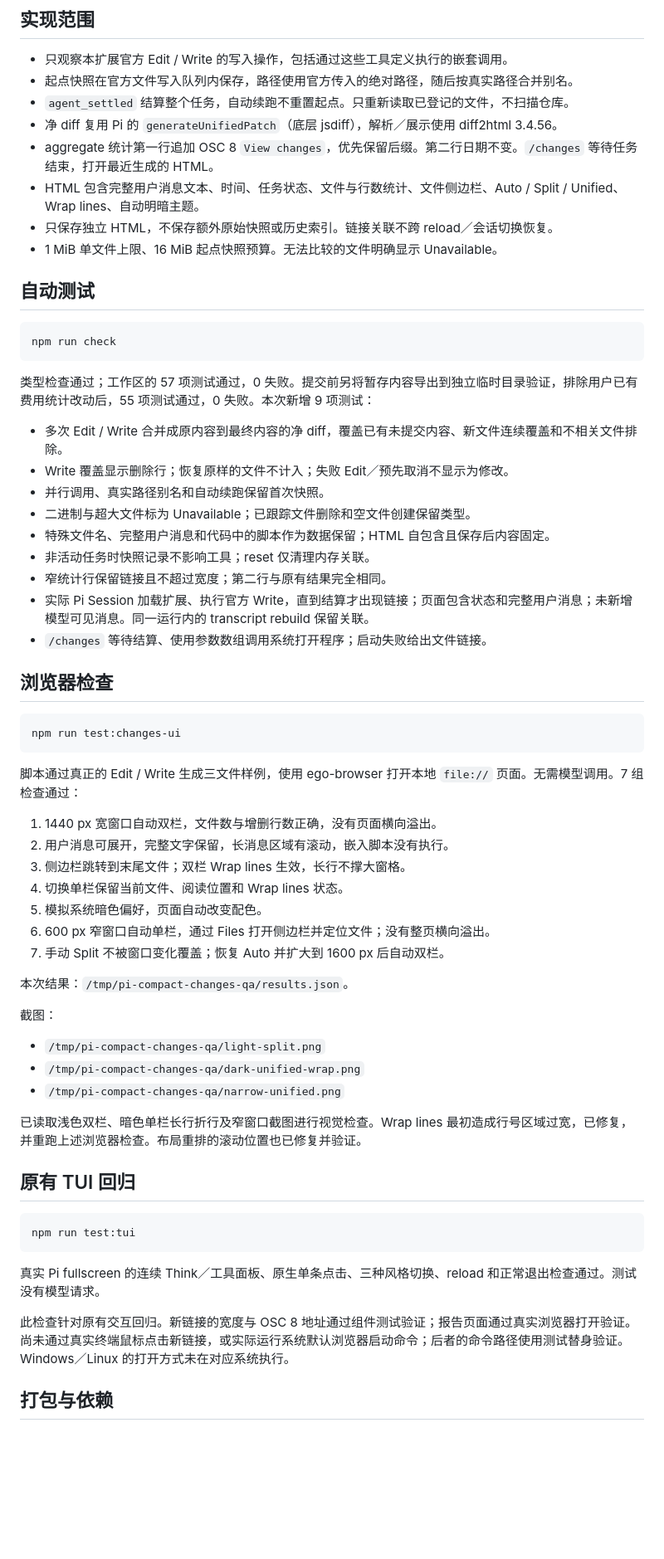
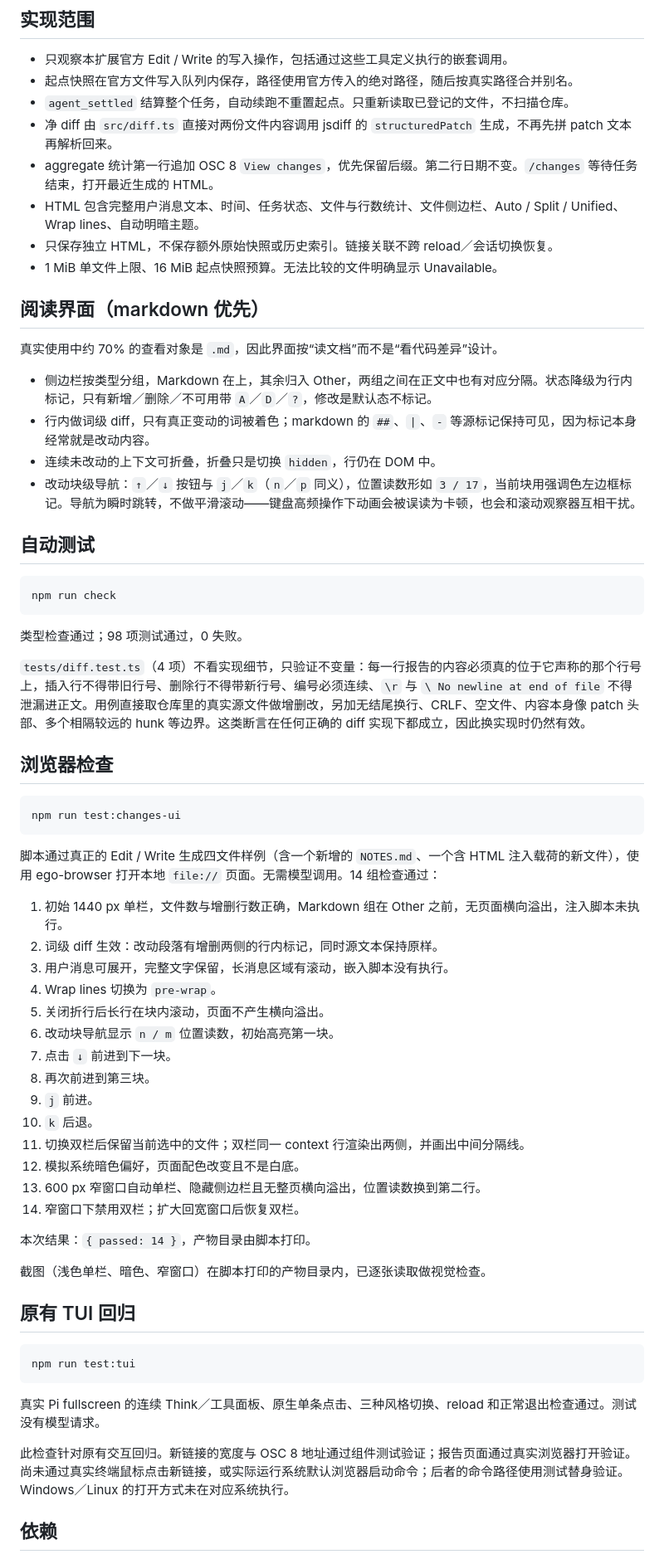
Before and after one commit to RunMintOn/pi-compact-tool, a Markdown page: checks/changes-validation.md, the part around one of its changes. Shown at 83% size. Drawn GitHub-style; blank space fills up the shorter version.

Commit message:
docs: record the review page and the diff builder in the validation note
`checks/changes-validation.md` still described the page as grouping files
by status, using diff2html, and having 7 browser checks. Two of those are
now wrong and one is outdated.

The note now covers what the page does (markdown first, word-level marks,
hunk navigation), the 14 browser checks that actually run, the dependency
change and the install caveat that `npm install` removes the host
symlinks. The READMEs lose the same stale grouping sentence.

````diff
--- a/checks/changes-validation.md
+++ b/checks/changes-validation.md
@@ -5,11 +5,20 @@
 - 只观察本扩展官方 Edit / Write 的写入操作，包括通过这些工具定义执行的嵌套调用。
 - 起点快照在官方文件写入队列内保存，路径使用官方传入的绝对路径，随后按真实路径合并别名。
 - `agent_settled` 结算整个任务，自动续跑不重置起点。只重新读取已登记的文件，不扫描仓库。
-- 净 diff 复用 Pi 的 `generateUnifiedPatch`（底层 jsdiff），解析／展示使用 diff2html 3.4.56。
+- 净 diff 由 `src/diff.ts` 直接对两份文件内容调用 jsdiff 的 `structuredPatch` 生成，不再先拼 patch 文本再解析回来。
 - aggregate 统计第一行追加 OSC 8 `View changes`，优先保留后缀。第二行日期不变。`/changes` 等待任务结束，打开最近生成的 HTML。
 - HTML 包含完整用户消息文本、时间、任务状态、文件与行数统计、文件侧边栏、Auto / Split / Unified、Wrap lines、自动明暗主题。
 - 只保存独立 HTML，不保存额外原始快照或历史索引。链接关联不跨 reload／会话切换恢复。
 - 1 MiB 单文件上限、16 MiB 起点快照预算。无法比较的文件明确显示 Unavailable。
+
+## 阅读界面（markdown 优先）
+
+真实使用中约 70% 的查看对象是 `.md`，因此界面按“读文档”而不是“看代码差异”设计。
+
+- 侧边栏按类型分组，Markdown 在上，其余归入 Other，两组之间在正文中也有对应分隔。状态降级为行内标记，只有新增／删除／不可用带 `A`／`D`／`?`，修改是默认态不标记。
+- 行内做词级 diff，只有真正变动的词被着色；markdown 的 `##`、`|`、`-` 等源标记保持可见，因为标记本身经常就是改动内容。
+- 连续未改动的上下文可折叠，折叠只是切换 `hidden`，行仍在 DOM 中。
+- 改动块级导航：`↑`／`↓` 按钮与 `j`／`k`（`n`／`p` 同义），位置读数形如 `3 / 17`，当前块用强调色左边框标记。导航为瞬时跳转，不做平滑滚动——键盘高频操作下动画会被误读为卡顿，也会和滚动观察器互相干扰。
 
 ## 自动测试
 
@@ -17,17 +26,9 @@
 npm run check
 ```
 
-类型检查通过；工作区的 57 项测试通过，0 失败。提交前另将暂存内容导出到独立临时目录验证，排除用户已有费用统计改动后，55 项测试通过，0 失败。本次新增 9 项测试：
+类型检查通过；98 项测试通过，0 失败。
 
-- 多次 Edit / Write 合并成原内容到最终内容的净 diff，覆盖已有未提交内容、新文件连续覆盖和不相关文件排除。
-- Write 覆盖显示删除行；恢复原样的文件不计入；失败 Edit／预先取消不显示为修改。
-- 并行调用、真实路径别名和自动续跑保留首次快照。
-- 二进制与超大文件标为 Unavailable；已跟踪文件删除和空文件创建保留类型。
-- 特殊文件名、完整用户消息和代码中的脚本作为数据保留；HTML 自包含且保存后内容固定。
-- 非活动任务时快照记录不影响工具；reset 仅清理内存关联。
-- 窄统计行保留链接且不超过宽度；第二行与原有结果完全相同。
-- 实际 Pi Session 加载扩展、执行官方 Write，直到结算才出现链接；页面包含状态和完整用户消息；未新增模型可见消息。同一运行内的 transcript rebuild 保留关联。
-- `/changes` 等待结算、使用参数数组调用系统打开程序；启动失败给出文件链接。
+`tests/diff.test.ts`（4 项）不看实现细节，只验证不变量：每一行报告的内容必须真的位于它声称的那个行号上，插入行不得带旧行号、删除行不得带新行号、编号必须连续、`\r` 与 `\ No newline at end of file` 不得泄漏进正文。用例直接取仓库里的真实源文件做增删改，另加无结尾换行、CRLF、空文件、内容本身像 patch 头部、多个相隔较远的 hunk 等边界。这类断言在任何正确的 diff 实现下都成立，因此换实现时仍然有效。
 
 ## 浏览器检查
 
@@ -35,25 +36,26 @@ npm run check
 npm run test:changes-ui
 ```
 
-脚本通过真正的 Edit / Write 生成三文件样例，使用 ego-browser 打开本地 `file://` 页面。无需模型调用。7 组检查通过：
+脚本通过真正的 Edit / Write 生成四文件样例（含一个新增的 `NOTES.md`、一个含 HTML 注入载荷的新文件），使用 ego-browser 打开本地 `file://` 页面。无需模型调用。14 组检查通过：
 
-1. 1440 px 宽窗口自动双栏，文件数与增删行数正确，没有页面横向溢出。
-2. 用户消息可展开，完整文字保留，长消息区域有滚动，嵌入脚本没有执行。
-3. 侧边栏跳转到末尾文件；双栏 Wrap lines 生效，长行不撑大窗格。
-4. 切换单栏保留当前文件、阅读位置和 Wrap lines 状态。
-5. 模拟系统暗色偏好，页面自动改变配色。
-6. 600 px 窄窗口自动单栏，通过 Files 打开侧边栏并定位文件；没有整页横向溢出。
-7. 手动 Split 不被窗口变化覆盖；恢复 Auto 并扩大到 1600 px 后自动双栏。
+1. 初始 1440 px 单栏，文件数与增删行数正确，Markdown 组在 Other 之前，无页面横向溢出，注入脚本未执行。
+2. 词级 diff 生效：改动段落有增删两侧的行内标记，同时源文本保持原样。
+3. 用户消息可展开，完整文字保留，长消息区域有滚动，嵌入脚本没有执行。
+4. Wrap lines 切换为 `pre-wrap`。
+5. 关闭折行后长行在块内滚动，页面不产生横向溢出。
+6. 改动块导航显示 `n / m` 位置读数，初始高亮第一块。
+7. 点击 `↓` 前进到下一块。
+8. 再次前进到第三块。
+9. `j` 前进。
+10. `k` 后退。
+11. 切换双栏后保留当前选中的文件；双栏同一 context 行渲染出两侧，并画出中间分隔线。
+12. 模拟系统暗色偏好，页面配色改变且不是白底。
+13. 600 px 窄窗口自动单栏、隐藏侧边栏且无整页横向溢出，位置读数换到第二行。
+14. 窄窗口下禁用双栏；扩大回宽窗口后恢复双栏。
 
-本次结果：`/tmp/pi-compact-changes-qa/results.json`。
+本次结果：`{ passed: 14 }`，产物目录由脚本打印。
 
-截图：
-
-- `/tmp/pi-compact-changes-qa/light-split.png`
-- `/tmp/pi-compact-changes-qa/dark-unified-wrap.png`
-- `/tmp/pi-compact-changes-qa/narrow-unified.png`
-
-已读取浅色双栏、暗色单栏长行折行及窄窗口截图进行视觉检查。Wrap lines 最初造成行号区域过宽，已修复，并重跑上述浏览器检查。布局重排的滚动位置也已修复并验证。
+截图（浅色单栏、暗色、窄窗口）在脚本打印的产物目录内，已逐张读取做视觉检查。
 
 ## 原有 TUI 回归
 
@@ -65,5 +67,5 @@ npm run test:tui
 
 此检查针对原有交互回归。新链接的宽度与 OSC 8 地址通过组件测试验证；报告页面通过真实浏览器打开验证。尚未通过真实终端鼠标点击新链接，或实际运行系统默认浏览器启动命令；后者的命令路径使用测试替身验证。Windows／Linux 的打开方式未在对应系统执行。
 
-## 打包与依赖
+## 依赖
 
````
Also changed, not shown: other parts of checks/changes-validation.md (+13 -4 lines), README.md (+1 -1 lines), README.zh-CN.md (+1 -1 lines).
